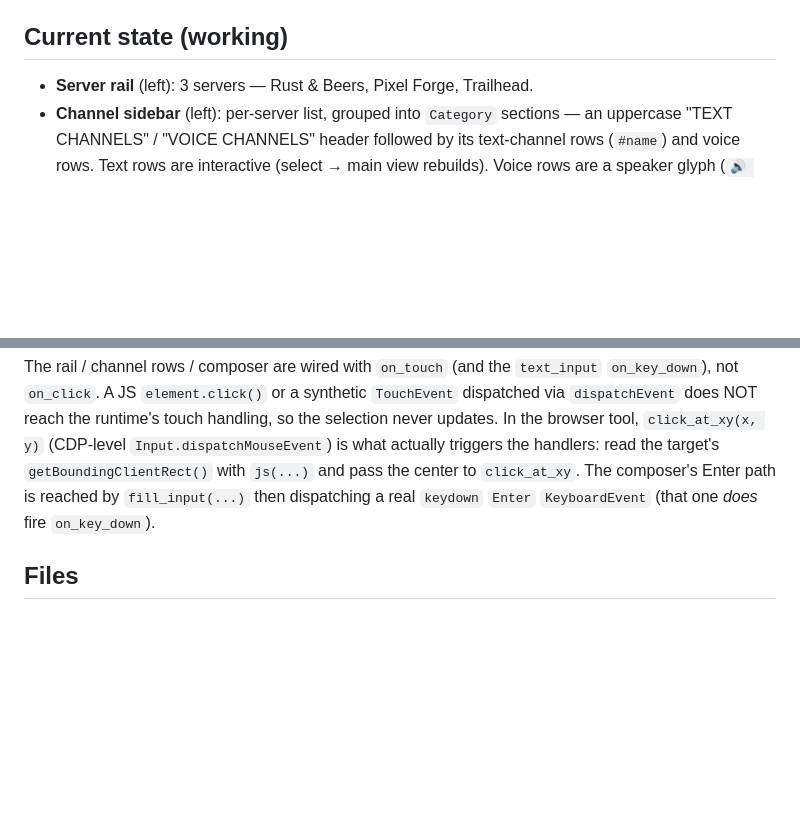
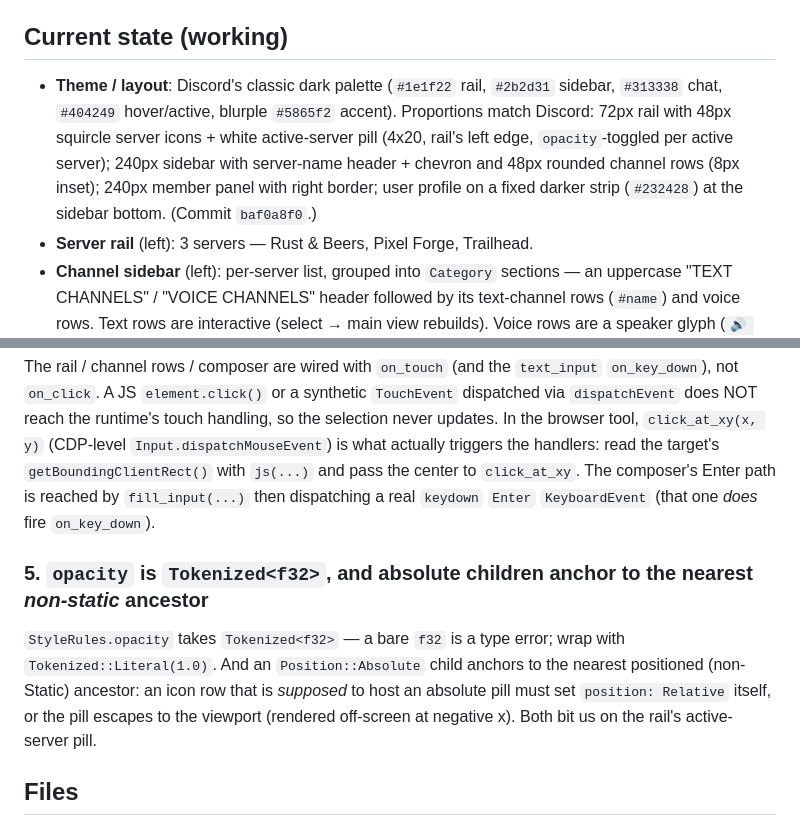
Before and after one commit to MimTiller/cassette, a Markdown page: discord-clone/RESUME.md, 2 parts joined by grey strips. GitHub-like rendering; blank space fills up the shorter version.

Commit message:
discord-clone: refresh RESUME.md (theme/layout state + opacity/absolute pitfall)

```diff
--- a/discord-clone/RESUME.md
+++ b/discord-clone/RESUME.md
@@ -7,6 +7,14 @@ the mock data lives in `src/data.rs`.
 
 ## Current state (working)
 
+- **Theme / layout**: Discord's classic dark palette (`#1e1f22` rail,
+  `#2b2d31` sidebar, `#313338` chat, `#404249` hover/active, blurple
+  `#5865f2` accent). Proportions match Discord: 72px rail with 48px
+  squircle server icons + white active-server pill (4x20, rail's left
+  edge, `opacity`-toggled per active server); 240px sidebar with
+  server-name header + chevron and 48px rounded channel rows (8px inset);
+  240px member panel with right border; user profile on a fixed darker
+  strip (`#232428`) at the sidebar bottom. (Commit `baf0a8f0`.)
 - **Server rail** (left): 3 servers — Rust & Beers, Pixel Forge, Trailhead.
 - **Channel sidebar** (left): per-server list, grouped into `Category`
   sections — an uppercase "TEXT CHANNELS" / "VOICE CHANNELS" header followed
@@ -98,6 +106,14 @@ triggers the handlers: read the target's `getBoundingClientRect()` with
 reached by `fill_input(...)` then dispatching a real `keydown` `Enter`
 `KeyboardEvent` (that one *does* fire `on_key_down`).
 
+### 5. `opacity` is `Tokenized<f32>`, and absolute children anchor to the nearest *non-static* ancestor
+`StyleRules.opacity` takes `Tokenized<f32>` — a bare `f32` is a type error;
+wrap with `Tokenized::Literal(1.0)`. And an `Position::Absolute` child
+anchors to the nearest positioned (non-Static) ancestor: an icon row that
+is *supposed* to host an absolute pill must set `position: Relative`
+itself, or the pill escapes to the viewport (rendered off-screen at
+negative x). Both bit us on the rail's active-server pill.
+
 ## Files
 
 - `src/app.rs` — the app: server rail, channel sidebar (with user profile),
```
